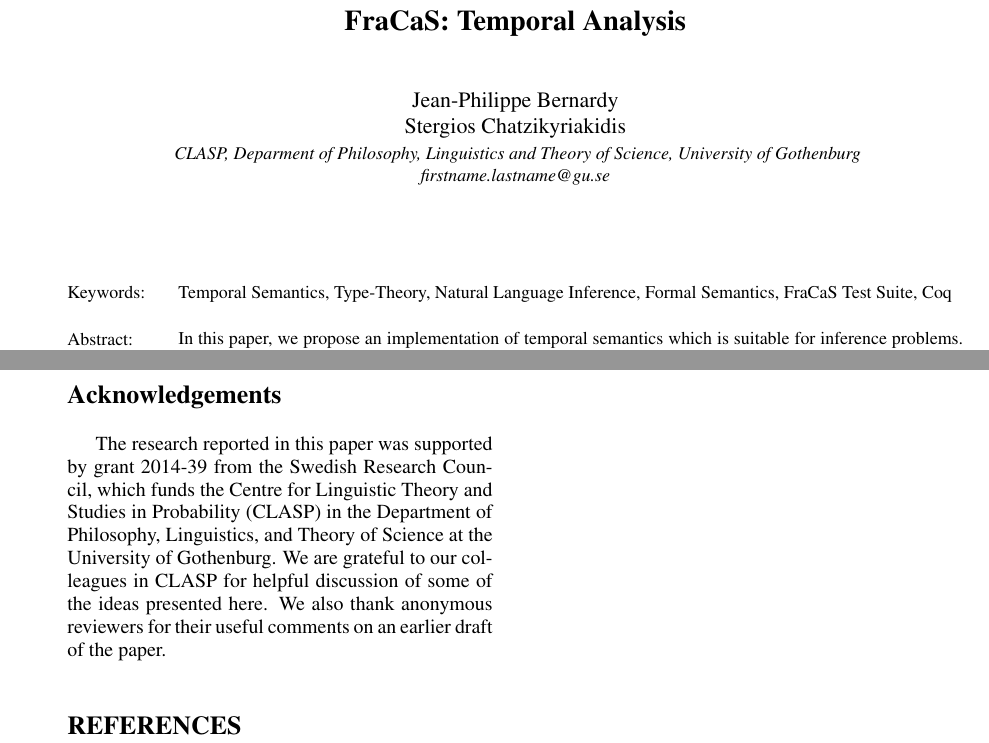
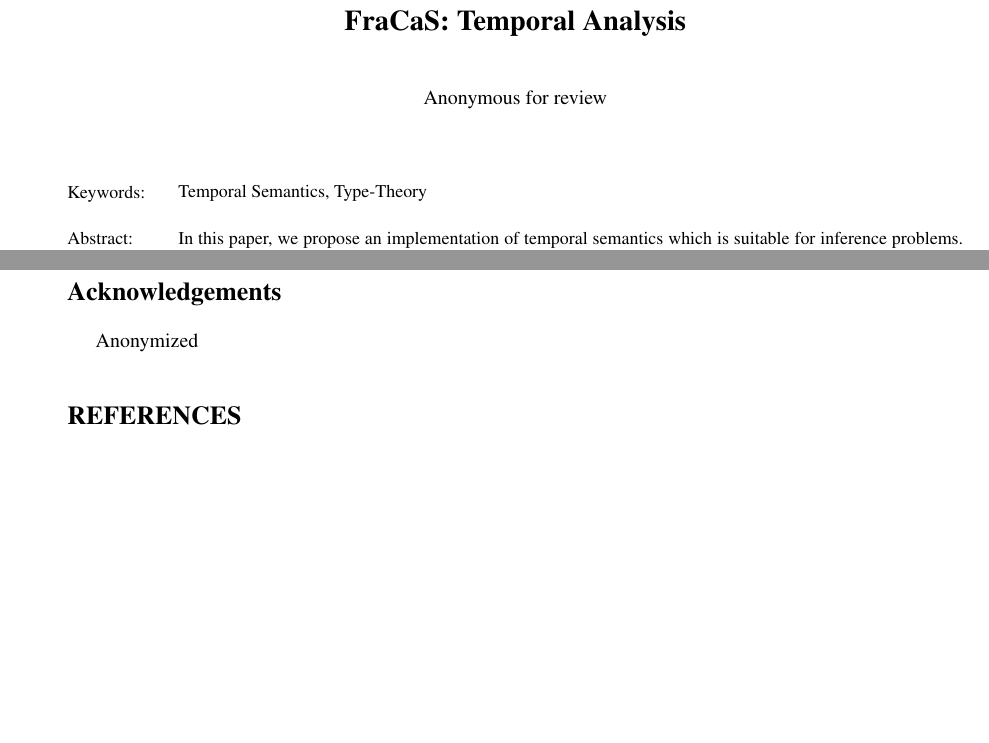
Before and after one commit to GU-CLASP/FraCoq, a LaTeX document (paper2020/paper.tex): two parts of pages 1 and 9 of 9, joined at a grey line, cut so that both start at the same text, the shorter picture padded with empty space. Compiled offline with pdfLaTeX; a LaTeX package or settings file that is missing is left out.

Commit message:
minor_reiew

```diff
--- a/paper2020/paper.tex
+++ b/paper2020/paper.tex
@@ -40,11 +40,13 @@
 \begin{document}
 
 \title{FraCaS: Temporal Analysis}
-\author{\authorname{Jean-Philippe Bernardy} \authorname{Stergios Chatzikyriakidis}
-  \affiliation{CLASP, Deparment of Philosophy, Linguistics and Theory of Science, University of Gothenburg}
-  \email{firstname.lastname@gu.se}}
+\author{\ifanon Anonymous for review\else
+  \authorname{Jean-Philippe Bernardy} \authorname{Stergios Chatzikyriakidis}
+  \affiliation{University of Gothenburg}
+  \email{firstname.lastname@gu.se}\fi}
 
-\keywords{Temporal Semantics, Type-Theory, Natural Language Inference, Formal Semantics, FraCaS Test Suite, Coq}
+
+\keywords{Temporal Semantics, Type-Theory}
 
 \abstract{In this paper, we propose an implementation of temporal semantics
   which is suitable for inference problems. This implementation
@@ -922,9 +924,9 @@ to be captured:
 
 \section*{Acknowledgements}
 
-%\ifanon
-%Anonymized
-%\else
+\ifanon
+Anonymized
+\else
 The research reported in this paper was supported by grant 2014-39 from the
 Swedish Research Council, which funds the Centre for Linguistic Theory and
 Studies in Probability (CLASP) in the Department of Philosophy, Linguistics,
@@ -932,7 +934,7 @@ and Theory of Science at the University of Gothenburg. We are grateful to
 our colleagues in CLASP for helpful discussion of some of the ideas presented
 here. We also thank anonymous reviewers for their useful comments on an
 earlier draft of the paper.
-%\fi
+\fi
 \bibliographystyle{apalike}
 
 \bibliography{../PaperTools/bibtex/jp,paper2020,../paper2018/NLI}
```
Also changed, not shown: paper2020/paper.tex (2 more changed lines).
